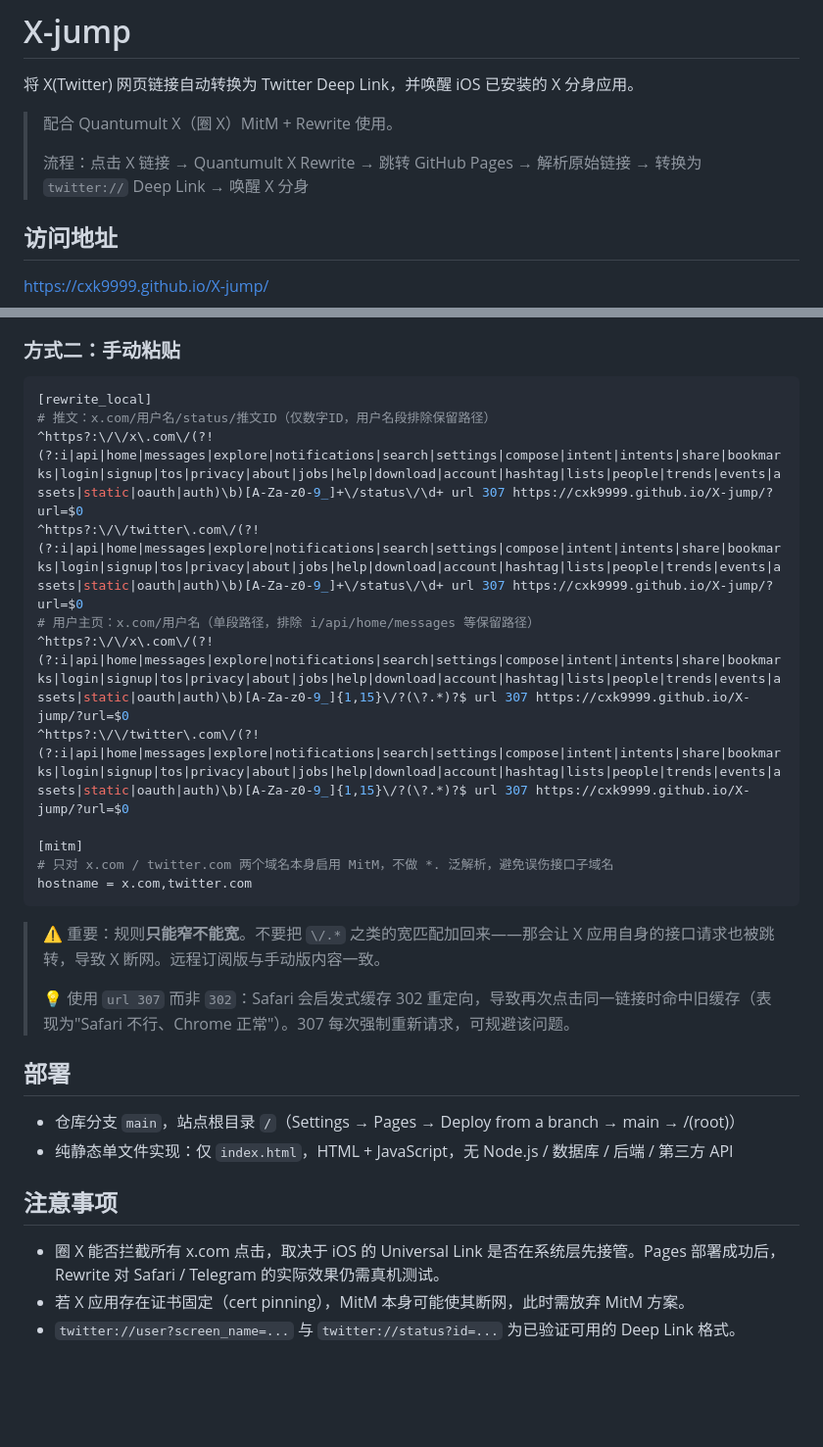
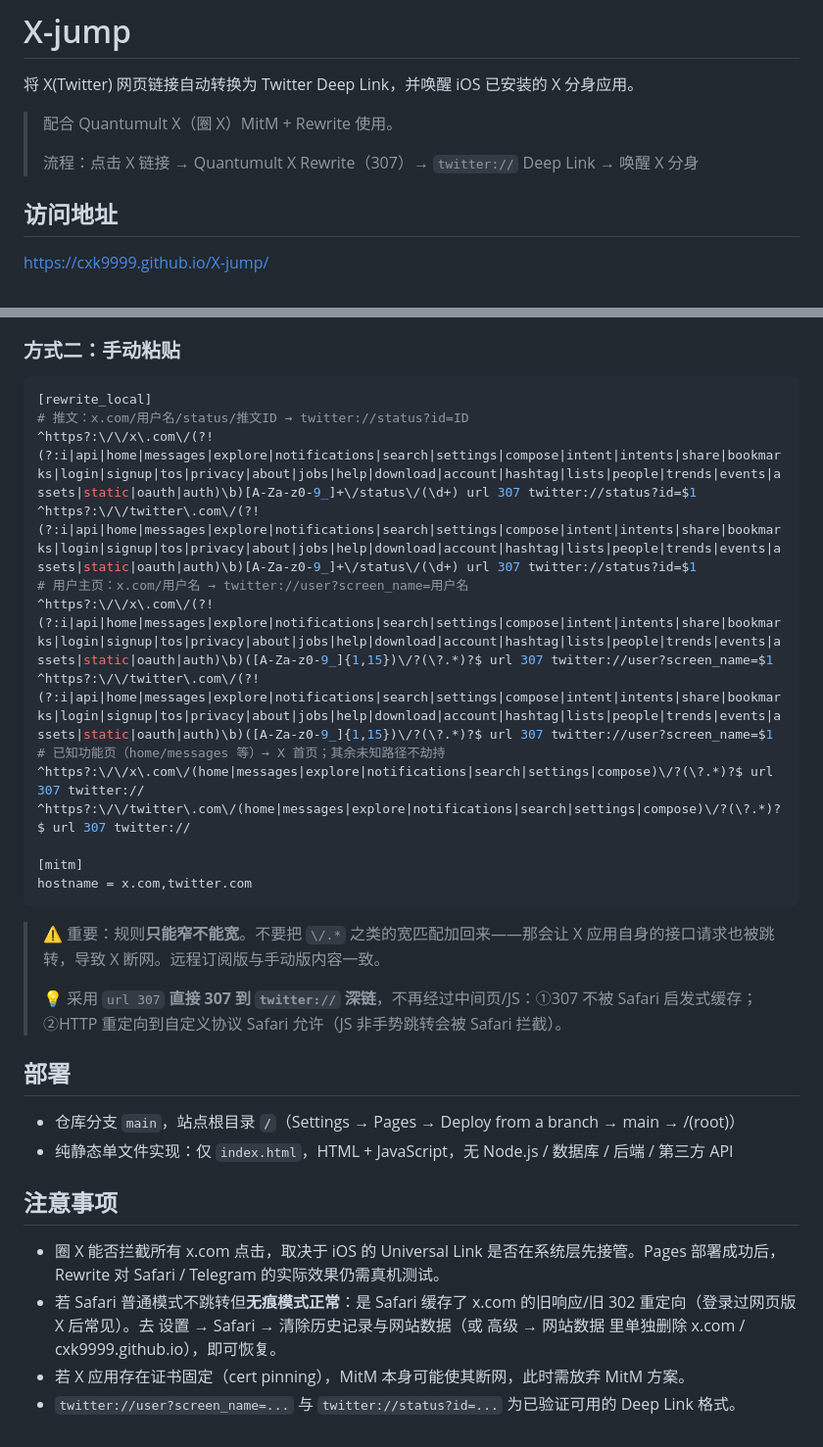
Before and after one commit to cxk9999/X-jump, a Markdown page: README.md, 2 parts joined by grey strips. Shown at 98% size. Rendered like a GitHub page; blank space fills up the shorter version.

Commit message:
Update README to v4 direct-307 architecture and Safari cache note

````diff
--- a/README.md
+++ b/README.md
@@ -4,7 +4,7 @@
 
 > 配合 Quantumult X（圈 X）MitM + Rewrite 使用。
 >
-> 流程：点击 X 链接 → Quantumult X Rewrite → 跳转 GitHub Pages → 解析原始链接 → 转换为 `twitter://` Deep Link → 唤醒 X 分身
+> 流程：点击 X 链接 → Quantumult X Rewrite（307）→ `twitter://` Deep Link → 唤醒 X 分身
 
 ## 访问地址
 
@@ -37,21 +37,23 @@ https://cxk9999.github.io/X-jump/qx_rewrite.conf, tag=X-jump, update-interval=86
 
 ```ini
 [rewrite_local]
-# 推文：x.com/用户名/status/推文ID（仅数字ID，用户名段排除保留路径）
-^https?:\/\/x\.com\/(?!(?:i|api|home|messages|explore|notifications|search|settings|compose|intent|intents|share|bookmarks|login|signup|tos|privacy|about|jobs|help|download|account|hashtag|lists|people|trends|events|assets|static|oauth|auth)\b)[A-Za-z0-9_]+\/status\/\d+ url 307 https://cxk9999.github.io/X-jump/?url=$0
-^https?:\/\/twitter\.com\/(?!(?:i|api|home|messages|explore|notifications|search|settings|compose|intent|intents|share|bookmarks|login|signup|tos|privacy|about|jobs|help|download|account|hashtag|lists|people|trends|events|assets|static|oauth|auth)\b)[A-Za-z0-9_]+\/status\/\d+ url 307 https://cxk9999.github.io/X-jump/?url=$0
-# 用户主页：x.com/用户名（单段路径，排除 i/api/home/messages 等保留路径）
-^https?:\/\/x\.com\/(?!(?:i|api|home|messages|explore|notifications|search|settings|compose|intent|intents|share|bookmarks|login|signup|tos|privacy|about|jobs|help|download|account|hashtag|lists|people|trends|events|assets|static|oauth|auth)\b)[A-Za-z0-9_]{1,15}\/?(\?.*)?$ url 307 https://cxk9999.github.io/X-jump/?url=$0
-^https?:\/\/twitter\.com\/(?!(?:i|api|home|messages|explore|notifications|search|settings|compose|intent|intents|share|bookmarks|login|signup|tos|privacy|about|jobs|help|download|account|hashtag|lists|people|trends|events|assets|static|oauth|auth)\b)[A-Za-z0-9_]{1,15}\/?(\?.*)?$ url 307 https://cxk9999.github.io/X-jump/?url=$0
+# 推文：x.com/用户名/status/推文ID → twitter://status?id=ID
+^https?:\/\/x\.com\/(?!(?:i|api|home|messages|explore|notifications|search|settings|compose|intent|intents|share|bookmarks|login|signup|tos|privacy|about|jobs|help|download|account|hashtag|lists|people|trends|events|assets|static|oauth|auth)\b)[A-Za-z0-9_]+\/status\/(\d+) url 307 twitter://status?id=$1
+^https?:\/\/twitter\.com\/(?!(?:i|api|home|messages|explore|notifications|search|settings|compose|intent|intents|share|bookmarks|login|signup|tos|privacy|about|jobs|help|download|account|hashtag|lists|people|trends|events|assets|static|oauth|auth)\b)[A-Za-z0-9_]+\/status\/(\d+) url 307 twitter://status?id=$1
+# 用户主页：x.com/用户名 → twitter://user?screen_name=用户名
+^https?:\/\/x\.com\/(?!(?:i|api|home|messages|explore|notifications|search|settings|compose|intent|intents|share|bookmarks|login|signup|tos|privacy|about|jobs|help|download|account|hashtag|lists|people|trends|events|assets|static|oauth|auth)\b)([A-Za-z0-9_]{1,15})\/?(\?.*)?$ url 307 twitter://user?screen_name=$1
+^https?:\/\/twitter\.com\/(?!(?:i|api|home|messages|explore|notifications|search|settings|compose|intent|intents|share|bookmarks|login|signup|tos|privacy|about|jobs|help|download|account|hashtag|lists|people|trends|events|assets|static|oauth|auth)\b)([A-Za-z0-9_]{1,15})\/?(\?.*)?$ url 307 twitter://user?screen_name=$1
+# 已知功能页（home/messages 等）→ X 首页；其余未知路径不劫持
+^https?:\/\/x\.com\/(home|messages|explore|notifications|search|settings|compose)\/?(\?.*)?$ url 307 twitter://
+^https?:\/\/twitter\.com\/(home|messages|explore|notifications|search|settings|compose)\/?(\?.*)?$ url 307 twitter://
 
 [mitm]
-# 只对 x.com / twitter.com 两个域名本身启用 MitM，不做 *. 泛解析，避免误伤接口子域名
 hostname = x.com,twitter.com
 ```
 
 > ⚠️ 重要：规则**只能窄不能宽**。不要把 `\/.*` 之类的宽匹配加回来——那会让 X 应用自身的接口请求也被跳转，导致 X 断网。远程订阅版与手动版内容一致。
 >
-> 💡 使用 `url 307` 而非 `302`：Safari 会启发式缓存 302 重定向，导致再次点击同一链接时命中旧缓存（表现为"Safari 不行、Chrome 正常"）。307 每次强制重新请求，可规避该问题。
+> 💡 采用 `url 307` **直接 307 到 `twitter://` 深链**，不再经过中间页/JS：①307 不被 Safari 启发式缓存；②HTTP 重定向到自定义协议 Safari 允许（JS 非手势跳转会被 Safari 拦截）。
 
 ## 部署
 
@@ -61,5 +63,6 @@ hostname = x.com,twitter.com
 ## 注意事项
 
 - 圈 X 能否拦截所有 x.com 点击，取决于 iOS 的 Universal Link 是否在系统层先接管。Pages 部署成功后，Rewrite 对 Safari / Telegram 的实际效果仍需真机测试。
+- 若 Safari 普通模式不跳转但**无痕模式正常**：是 Safari 缓存了 x.com 的旧响应/旧 302 重定向（登录过网页版 X 后常见）。去 设置 → Safari → 清除历史记录与网站数据（或 高级 → 网站数据 里单独删除 x.com / cxk9999.github.io），即可恢复。
 - 若 X 应用存在证书固定（cert pinning），MitM 本身可能使其断网，此时需放弃 MitM 方案。
 - `twitter://user?screen_name=...` 与 `twitter://status?id=...` 为已验证可用的 Deep Link 格式。
````
